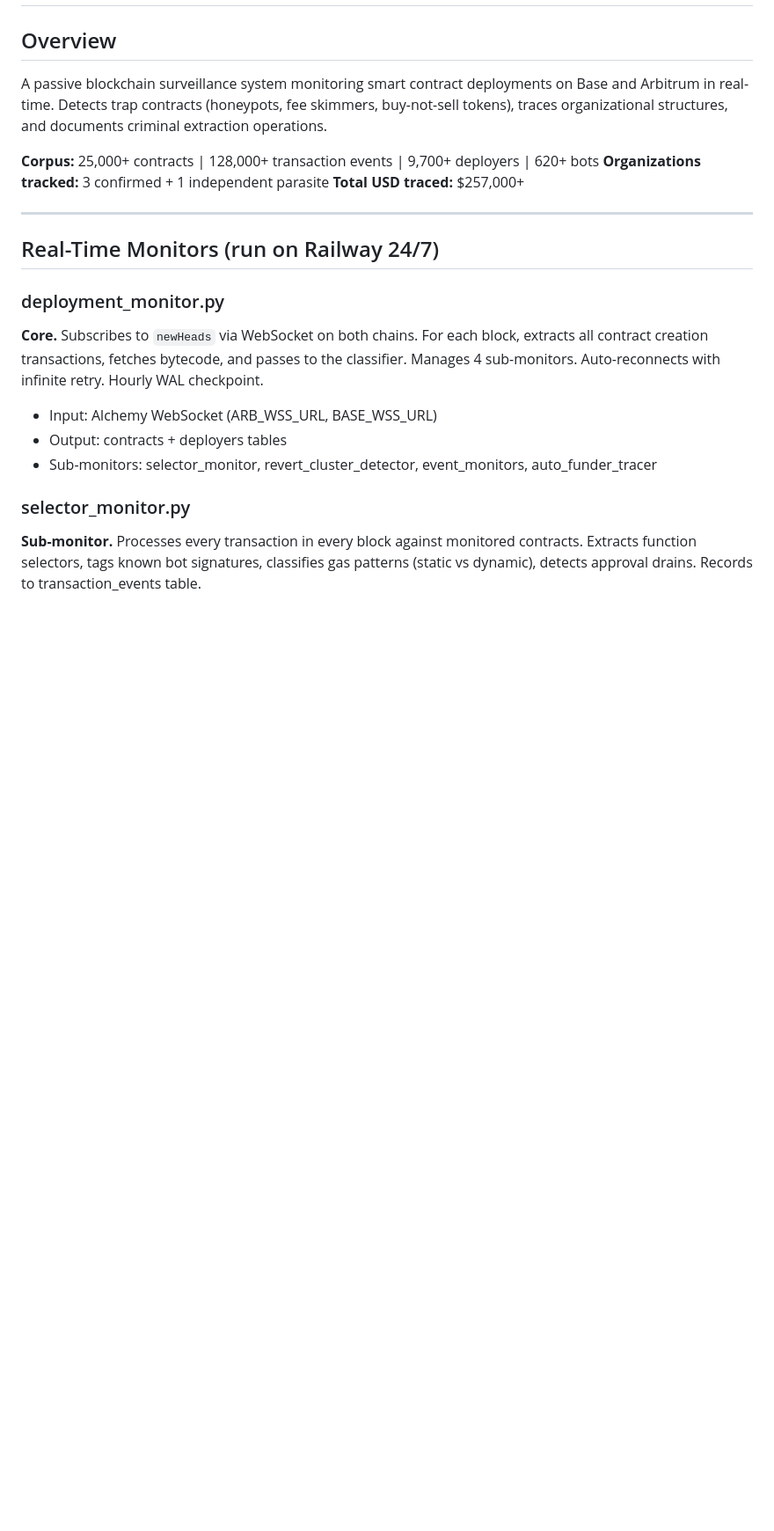
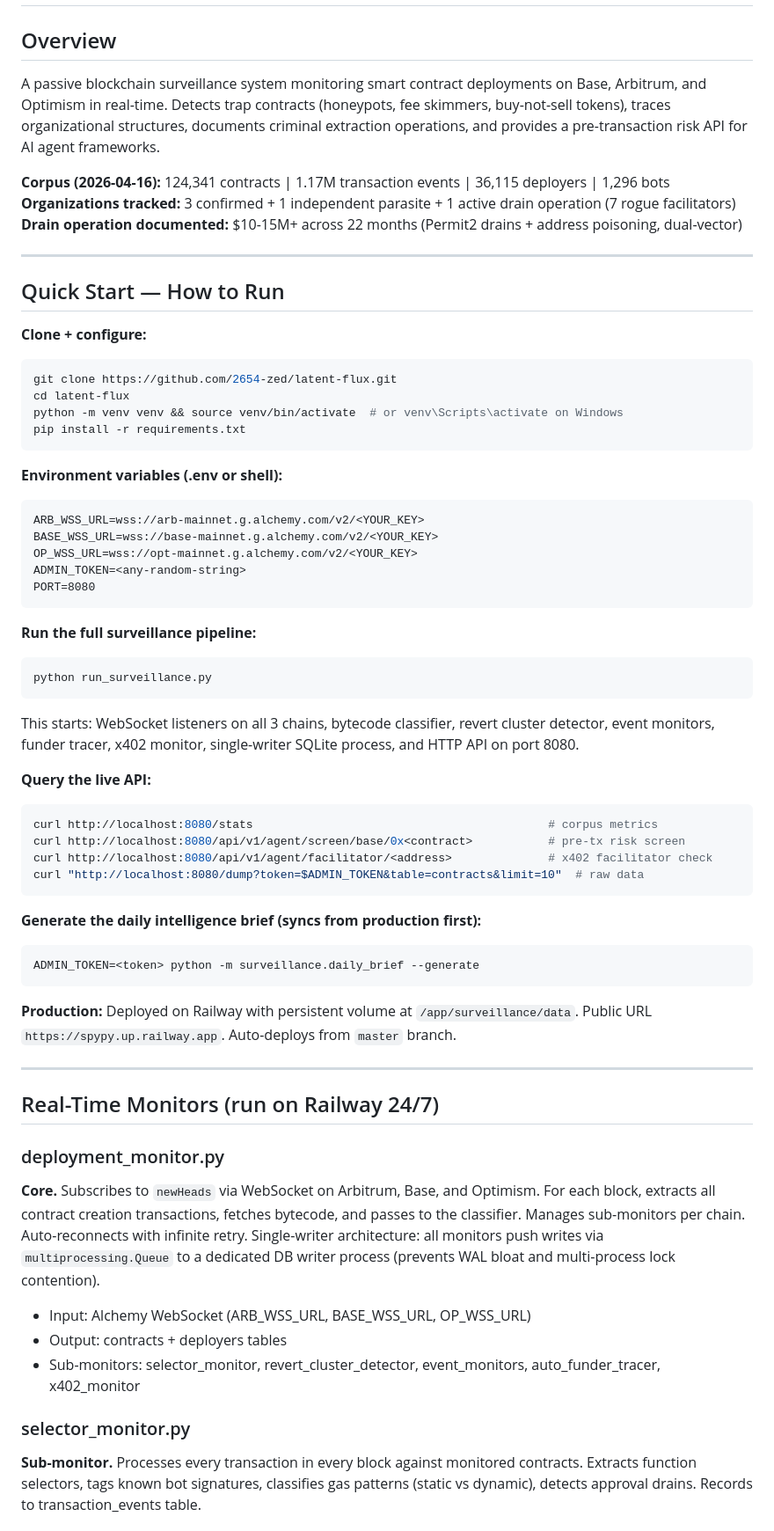
Before and after one commit to 2654-zed/latent-flux, a Markdown page: surveillance/ARCHITECTURE.md, the part around one of its changes. Shown at 88% size. GitHub-like rendering; blank space fills up the shorter version.

Commit message:
ARCHITECTURE.md: add Quick Start, refresh corpus numbers, document new modules
For external audiences (investors, partners, AI framework integrators)
who need one document that shows the end-to-end system.

Changes:
- New "Quick Start — How to Run" section at the top (clone, env, run,
  curl examples for /stats, /api/v1/agent/screen, /api/v1/agent/facilitator,
  /dump, daily brief)
- Corpus numbers refreshed to 2026-04-16 (124K contracts, 1.17M events,
  36K deployers, 1,296 bots; coverage now includes Optimism)
- Drain operation summary added to overview ($10-15M dual-vector
  22-month operation, 7 rogue facilitators)
- Single-writer architecture noted (prevents WAL bloat)
- New modules documented: x402_monitor, risk_scoring, poisoning_watcher
- API section restructured: raw data API + commercial API v1 with
  Tier A/1/2/3 split, agent endpoints prominently at top
- Reference to L3_TOPOLOGY_FRAMEWORK.md added in Infrastructure section

Co-Authored-By: Claude Opus 4.6 (1M context) <noreply@anthropic.com>

````diff
--- a/surveillance/ARCHITECTURE.md
+++ b/surveillance/ARCHITECTURE.md
@@ -2,22 +2,70 @@
 
 ## Overview
 
-A passive blockchain surveillance system monitoring smart contract deployments on Base and Arbitrum in real-time. Detects trap contracts (honeypots, fee skimmers, buy-not-sell tokens), traces organizational structures, and documents criminal extraction operations.
+A passive blockchain surveillance system monitoring smart contract deployments on Base, Arbitrum, and Optimism in real-time. Detects trap contracts (honeypots, fee skimmers, buy-not-sell tokens), traces organizational structures, documents criminal extraction operations, and provides a pre-transaction risk API for AI agent frameworks.
 
-**Corpus:** 25,000+ contracts | 128,000+ transaction events | 9,700+ deployers | 620+ bots
-**Organizations tracked:** 3 confirmed + 1 independent parasite
-**Total USD traced:** $257,000+
+**Corpus (2026-04-16):** 124,341 contracts | 1.17M transaction events | 36,115 deployers | 1,296 bots
+**Organizations tracked:** 3 confirmed + 1 independent parasite + 1 active drain operation (7 rogue facilitators)
+**Drain operation documented:** $10-15M+ across 22 months (Permit2 drains + address poisoning, dual-vector)
+
+---
+
+## Quick Start — How to Run
+
+**Clone + configure:**
+
+```bash
+git clone https://github.com/2654-zed/latent-flux.git
+cd latent-flux
+python -m venv venv && source venv/bin/activate  # or venv\Scripts\activate on Windows
+pip install -r requirements.txt
+```
+
+**Environment variables (.env or shell):**
+
+```
+ARB_WSS_URL=wss://arb-mainnet.g.alchemy.com/v2/<YOUR_KEY>
+BASE_WSS_URL=wss://base-mainnet.g.alchemy.com/v2/<YOUR_KEY>
+OP_WSS_URL=wss://opt-mainnet.g.alchemy.com/v2/<YOUR_KEY>
+ADMIN_TOKEN=<any-random-string>
+PORT=8080
+```
+
+**Run the full surveillance pipeline:**
+
+```bash
+python run_surveillance.py
+```
+
+This starts: WebSocket listeners on all 3 chains, bytecode classifier, revert cluster detector, event monitors, funder tracer, x402 monitor, single-writer SQLite process, and HTTP API on port 8080.
+
+**Query the live API:**
+
+```bash
+curl http://localhost:8080/stats                                           # corpus metrics
+curl http://localhost:8080/api/v1/agent/screen/base/0x<contract>           # pre-tx risk screen
+curl http://localhost:8080/api/v1/agent/facilitator/<address>              # x402 facilitator check
+curl "http://localhost:8080/dump?token=$ADMIN_TOKEN&table=contracts&limit=10"  # raw data
+```
+
+**Generate the daily intelligence brief (syncs from production first):**
+
+```bash
+ADMIN_TOKEN=<token> python -m surveillance.daily_brief --generate
+```
+
+**Production:** Deployed on Railway with persistent volume at `/app/surveillance/data`. Public URL `https://spypy.up.railway.app`. Auto-deploys from `master` branch.
 
 ---
 
 ## Real-Time Monitors (run on Railway 24/7)
 
 ### deployment_monitor.py
-**Core.** Subscribes to `newHeads` via WebSocket on both chains. For each block, extracts all contract creation transactions, fetches bytecode, and passes to the classifier. Manages 4 sub-monitors. Auto-reconnects with infinite retry. Hourly WAL checkpoint.
+**Core.** Subscribes to `newHeads` via WebSocket on Arbitrum, Base, and Optimism. For each block, extracts all contract creation transactions, fetches bytecode, and passes to the classifier. Manages sub-monitors per chain. Auto-reconnects with infinite retry. Single-writer architecture: all monitors push writes via `multiprocessing.Queue` to a dedicated DB writer process (prevents WAL bloat and multi-process lock contention).
 
-- Input: Alchemy WebSocket (ARB_WSS_URL, BASE_WSS_URL)
+- Input: Alchemy WebSocket (ARB_WSS_URL, BASE_WSS_URL, OP_WSS_URL)
 - Output: contracts + deployers tables
-- Sub-monitors: selector_monitor, revert_cluster_detector, event_monitors, auto_funder_tracer
+- Sub-monitors: selector_monitor, revert_cluster_detector, event_monitors, auto_funder_tracer, x402_monitor
 
 ### selector_monitor.py
 **Sub-monitor.** Processes every transaction in every block against monitored contracts. Extracts function selectors, tags known bot signatures, classifies gas patterns (static vs dynamic), detects approval drains. Records to transaction_events table.
````
Also changed, not shown: other parts of surveillance/ARCHITECTURE.md (+22 -6 lines).
